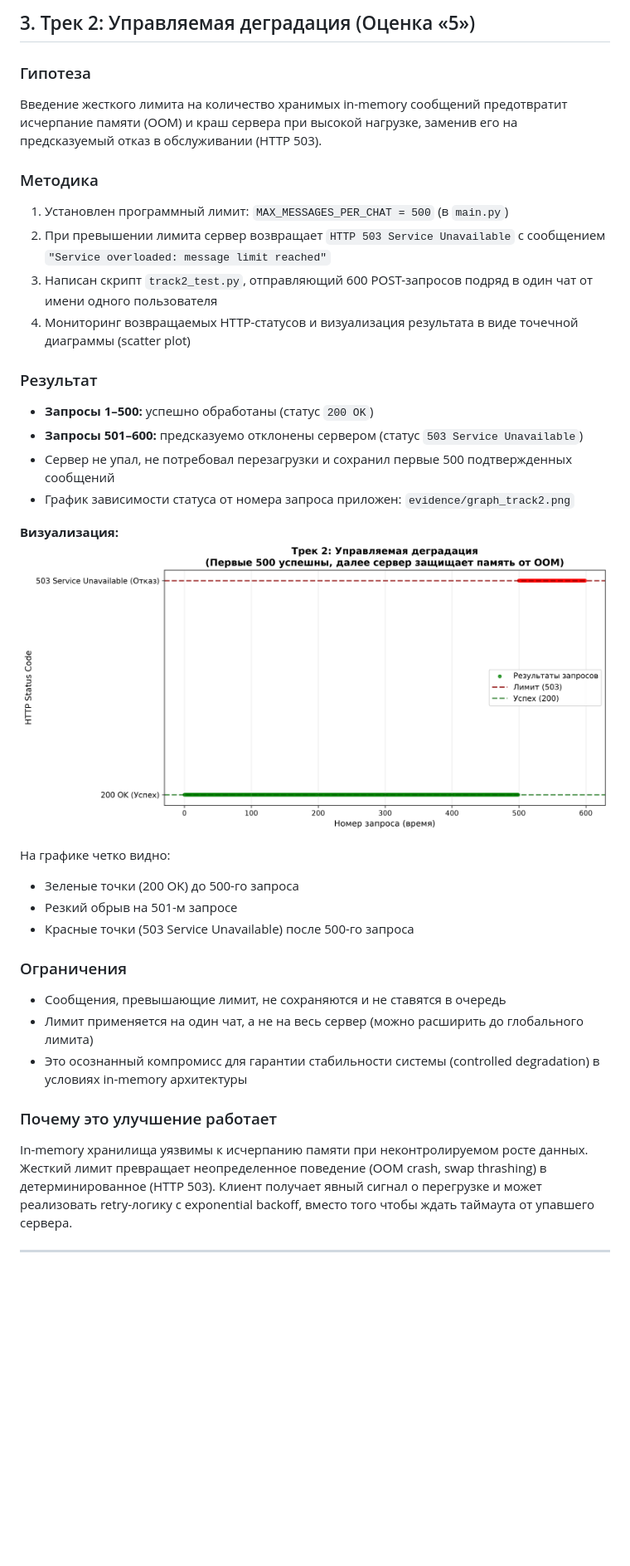
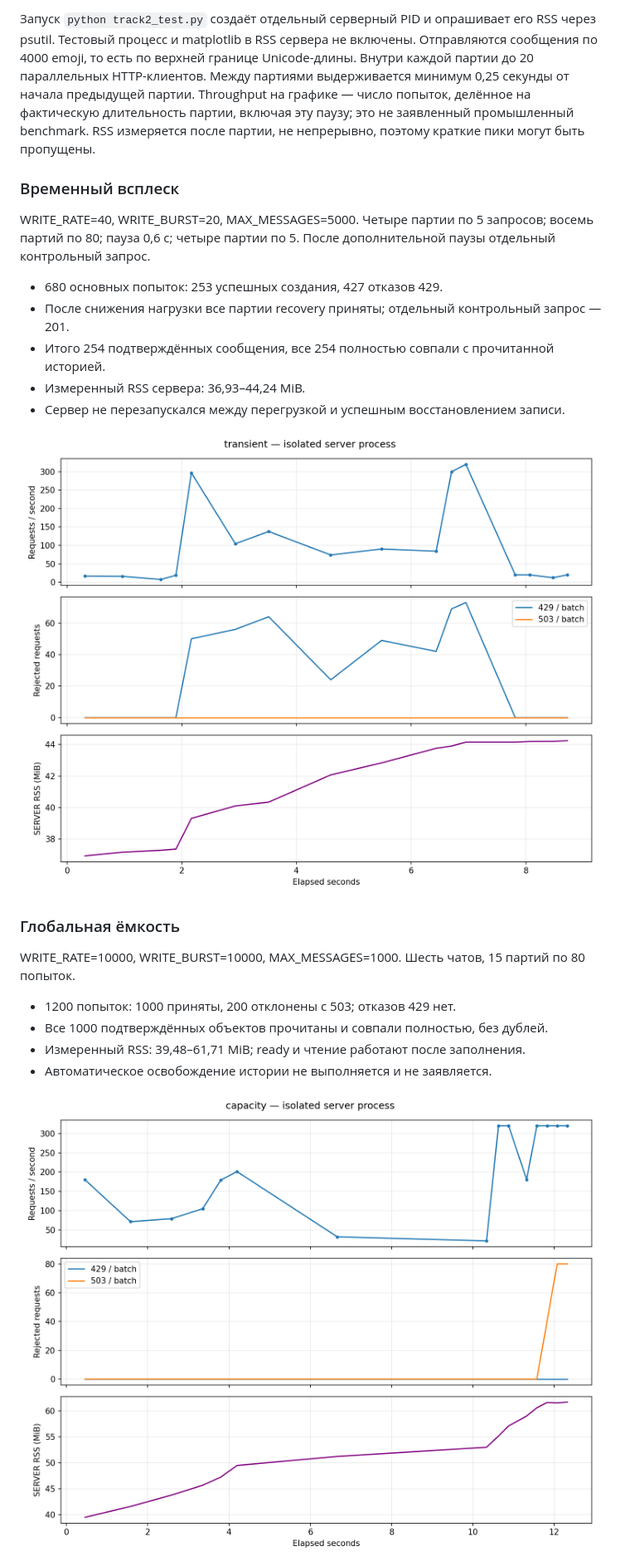
Before and after one commit to AstroPolly/VNP_MTUCI_LAB1, a Markdown page: REPORT.md, the part around one of its changes. Shown at 83% size. GitHub-like rendering; pictures changed too: evidence/capacity.png (added), evidence/transient.png (added); blank space fills up the shorter version.

```diff
--- a/REPORT.md
+++ b/REPORT.md
@@ -50,36 +41,26 @@
 
-## 3. Трек 2: Управляемая деградация (Оценка «5»)
+Запуск `python track2_test.py` создаёт отдельный серверный PID и опрашивает его RSS через psutil. Тестовый процесс и matplotlib в RSS сервера не включены. Отправляются сообщения по 4000 emoji, то есть по верхней границе Unicode-длины. Внутри каждой партии до 20 параллельных HTTP-клиентов. Между партиями выдерживается минимум 0,25 секунды от начала предыдущей партии. Throughput на графике — число попыток, делённое на фактическую длительность партии, включая эту паузу; это не заявленный промышленный benchmark. RSS измеряется после партии, не непрерывно, поэтому краткие пики могут быть пропущены.
 
-### Гипотеза
-Введение жесткого лимита на количество хранимых in-memory сообщений предотвратит исчерпание памяти (OOM) и краш сервера при высокой нагрузке, заменив его на предсказуемый отказ в обслуживании (HTTP 503).
+### Временный всплеск
 
-### Методика
-1. Установлен программный лимит: `MAX_MESSAGES_PER_CHAT = 500` (в `main.py`)
-2. При превышении лимита сервер возвращает `HTTP 503 Service Unavailable` с сообщением `"Service overloaded: message limit reached"`
-3. Написан скрипт `track2_test.py`, отправляющий 600 POST-запросов подряд в один чат от имени одного пользователя
-4. Мониторинг возвращаемых HTTP-статусов и визуализация результата в виде точечной диаграммы (scatter plot)
+WRITE_RATE=40, WRITE_BURST=20, MAX_MESSAGES=5000. Четыре партии по 5 запросов; восемь партий по 80; пауза 0,6 с; четыре партии по 5. После дополнительной паузы отдельный контрольный запрос.
 
-### Результат
-- **Запросы 1–500:** успешно обработаны (статус `200 OK`)
-- **Запросы 501–600:** предсказуемо отклонены сервером (статус `503 Service Unavailable`)
-- Сервер не упал, не потребовал перезагрузки и сохранил первые 500 подтвержденных сообщений
-- График зависимости статуса от номера запроса приложен: `evidence/graph_track2.png`
+- 680 основных попыток: 253 успешных создания, 427 отказов 429.
+- После снижения нагрузки все партии recovery приняты; отдельный контрольный запрос — 201.
+- Итого 254 подтверждённых сообщения, все 254 полностью совпали с прочитанной историей.
+- Измеренный RSS сервера: 36,93–44,24 MiB.
+- Сервер не перезапускался между перегрузкой и успешным восстановлением записи.
 
-**Визуализация:**
-![График управляемой деградации](evidence/graph_track2.png)
+![Временная перегрузка](evidence/transient.png)
 
-На графике четко видно:
-- Зеленые точки (200 OK) до 500-го запроса
-- Резкий обрыв на 501-м запросе
-- Красные точки (503 Service Unavailable) после 500-го запроса
+### Глобальная ёмкость
 
-### Ограничения
-- Сообщения, превышающие лимит, не сохраняются и не ставятся в очередь
-- Лимит применяется на один чат, а не на весь сервер (можно расширить до глобального лимита)
-- Это осознанный компромисс для гарантии стабильности системы (controlled degradation) в условиях in-memory архитектуры
+WRITE_RATE=10000, WRITE_BURST=10000, MAX_MESSAGES=1000. Шесть чатов, 15 партий по 80 попыток.
 
-### Почему это улучшение работает
-In-memory хранилища уязвимы к исчерпанию памяти при неконтролируемом росте данных. Жесткий лимит превращает неопределенное поведение (OOM crash, swap thrashing) в детерминированное (HTTP 503). Клиент получает явный сигнал о перегрузке и может реализовать retry-логику с exponential backoff, вместо того чтобы ждать таймаута от упавшего сервера.
+- 1200 попыток: 1000 приняты, 200 отклонены с 503; отказов 429 нет.
+- Все 1000 подтверждённых объектов прочитаны и совпали полностью, без дублей.
+- Измеренный RSS: 39,48–61,71 MiB; ready и чтение работают после заполнения.
+- Автоматическое освобождение истории не выполняется и не заявляется.
 
----
+![Полная ёмкость](evidence/capacity.png)
 
```
Also changed, not shown: other parts of REPORT.md (+43 -49 lines), 16 other files.
